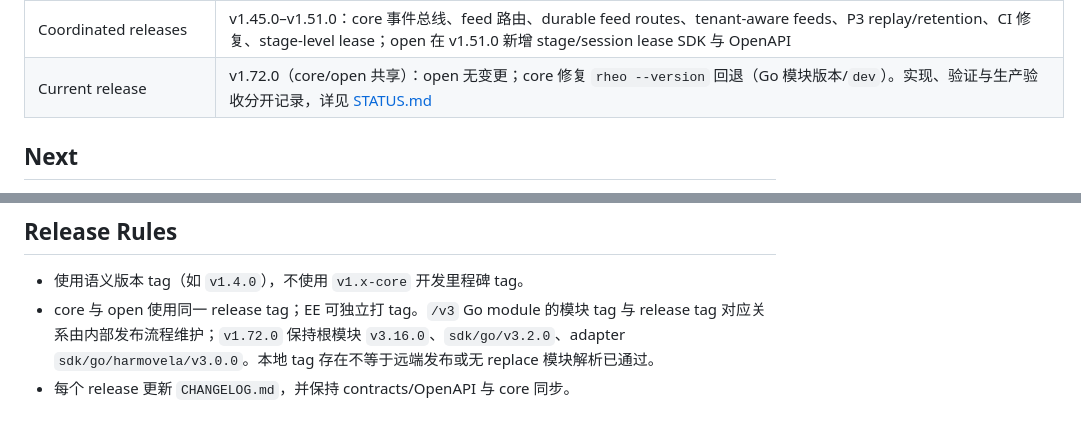
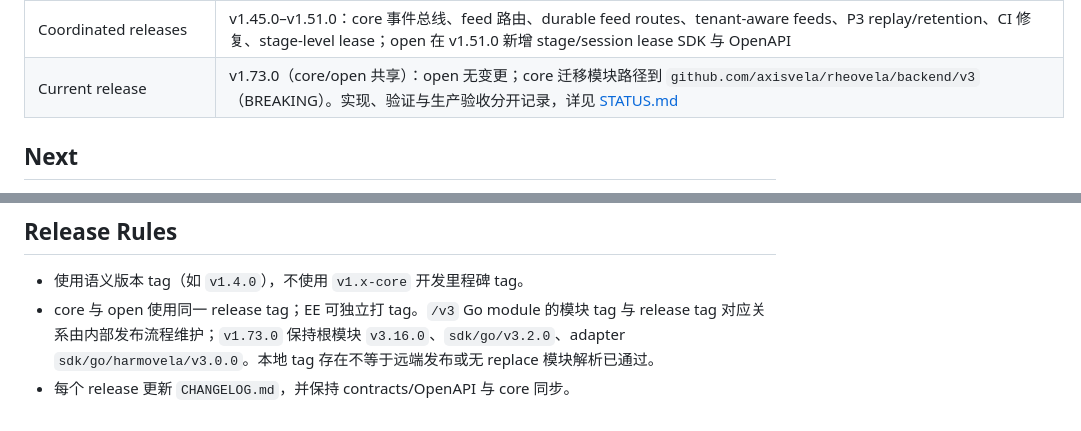
Before and after one commit to axisvela/rheovela-open, a Markdown page: docs/ROADMAP.md, 2 parts joined by grey strips. Rendered like a GitHub page.

```diff
--- a/docs/ROADMAP.md
+++ b/docs/ROADMAP.md
@@ -39,7 +39,7 @@ Core 公共接口与边界见 [core Roadmap](https://github.com/axisvela/rheovel
 | RHEO IR participant attributes | v1.44.0：`approval_roles`/`tools`/`credential`/`completion`/`approvals`/`completions` 活动属性与 conformance fixture |
 | Participant/assignment schema | v1.44.0：`api/workflow.schema.json` 覆盖 `task_kind`/`payload`/`required_evidence`/`approval_roles`/`tool_scope`/`credential_ref`/`completion_mode`/counts 与 candidates/SLA/budget/claim policy/escalation |
 | Coordinated releases | v1.45.0–v1.51.0：core 事件总线、feed 路由、durable feed routes、tenant-aware feeds、P3 replay/retention、CI 修复、stage-level lease；open 在 v1.51.0 新增 stage/session lease SDK 与 OpenAPI |
-| Current release | v1.72.0（core/open 共享）：open 无变更；core 修复 `rheo --version` 回退（Go 模块版本/`dev`）。实现、验证与生产验收分开记录，详见 [STATUS.md](STATUS.md) |
+| Current release | v1.73.0（core/open 共享）：open 无变更；core 迁移模块路径到 `github.com/axisvela/rheovela/backend/v3`（BREAKING）。实现、验证与生产验收分开记录，详见 [STATUS.md](STATUS.md) |
 
 ## Next
 
@@ -58,5 +58,5 @@ Core 公共接口与边界见 [core Roadmap](https://github.com/axisvela/rheovel
 ## Release Rules
 
 - 使用语义版本 tag（如 `v1.4.0`），不使用 `v1.x-core` 开发里程碑 tag。
-- core 与 open 使用同一 release tag；EE 可独立打 tag。`/v3` Go module 的模块 tag 与 release tag 对应关系由内部发布流程维护；`v1.72.0` 保持根模块 `v3.16.0`、`sdk/go/v3.2.0`、adapter `sdk/go/harmovela/v3.0.0`。本地 tag 存在不等于远端发布或无 replace 模块解析已通过。
+- core 与 open 使用同一 release tag；EE 可独立打 tag。`/v3` Go module 的模块 tag 与 release tag 对应关系由内部发布流程维护；`v1.73.0` 保持根模块 `v3.16.0`、`sdk/go/v3.2.0`、adapter `sdk/go/harmovela/v3.0.0`。本地 tag 存在不等于远端发布或无 replace 模块解析已通过。
 - 每个 release 更新 `CHANGELOG.md`，并保持 contracts/OpenAPI 与 core 同步。
```
Also changed, not shown: other parts of docs/ROADMAP.md (+1 -1 lines), CHANGELOG.md (+6 -0 lines), docs/STATUS.md (+3 -3 lines).
